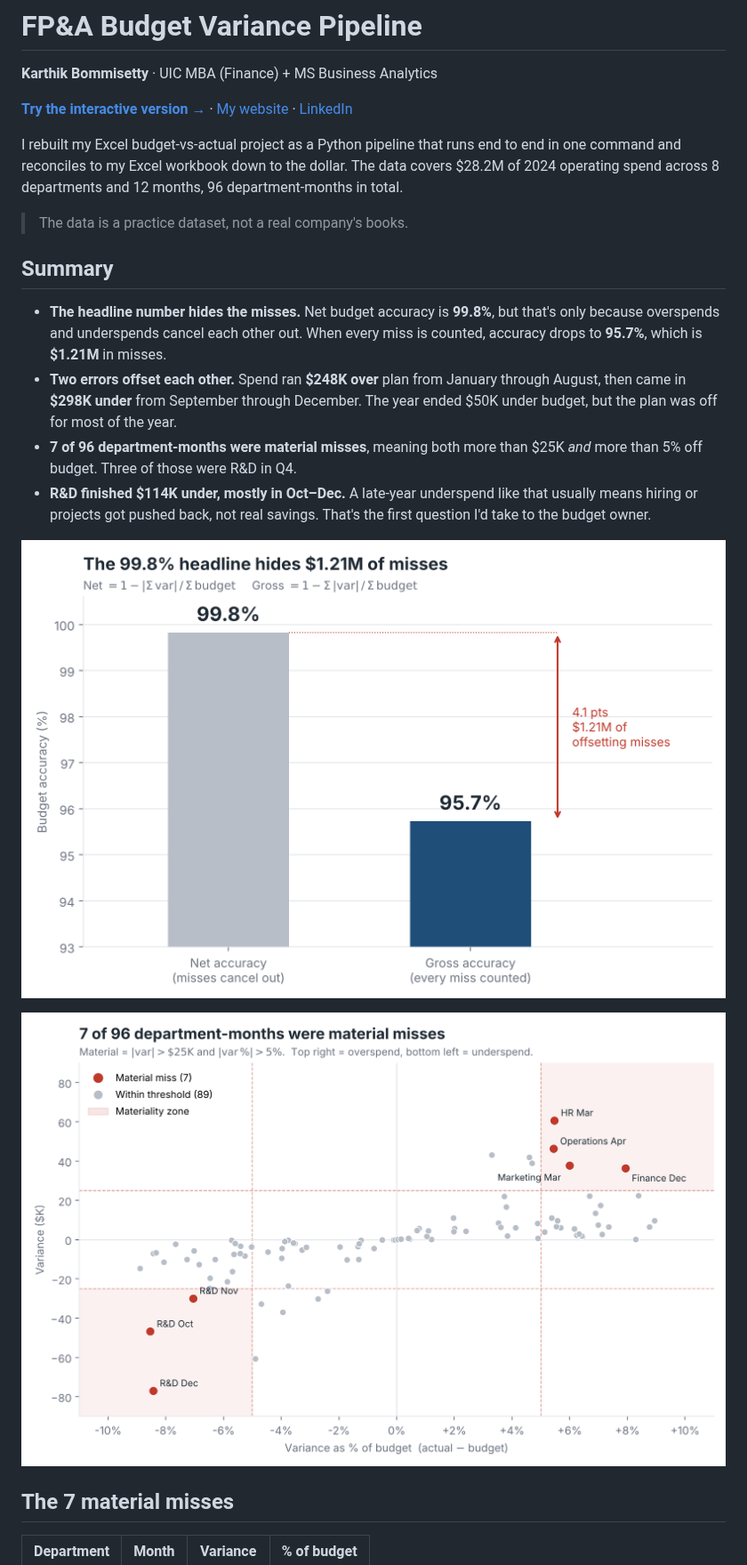
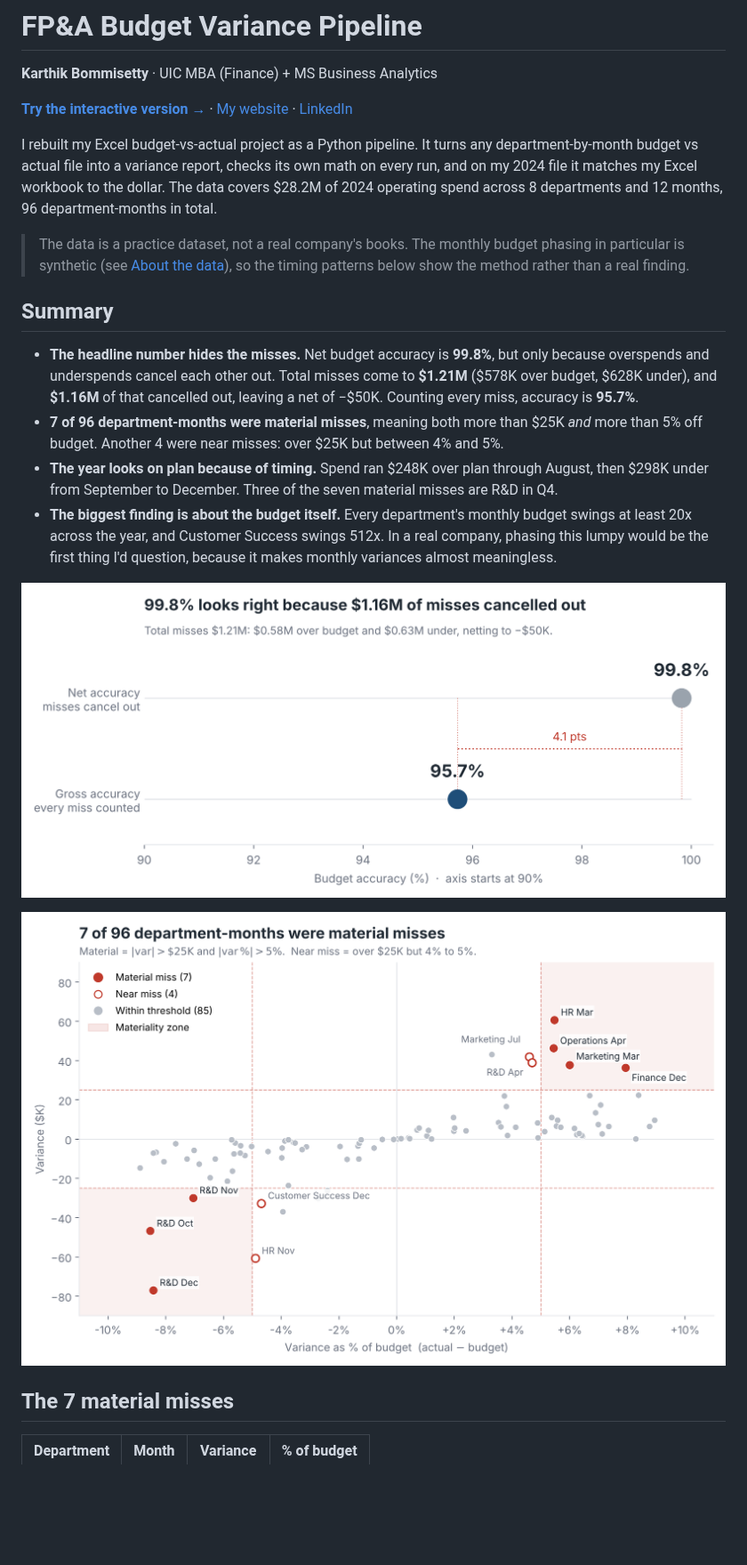
Before and after one commit to karthikVenkata-Create/FPA-Budget-Variance-Pipeline, a Markdown page: README.md, the part around one of its changes. Shown at 89% size. Drawn GitHub-style; pictures changed too: images/accuracy_gap.png, images/variance_scatter.png; blank space fills up the shorter version.

```diff
--- a/README.md
+++ b/README.md
@@ -4,16 +4,16 @@
 
 **[Try the interactive version →](https://karthikvenkata-create.github.io/fpa.html)** · [My website](https://karthikvenkata-create.github.io) · [LinkedIn](https://www.linkedin.com/in/karthik-bommisetty)
 
-I rebuilt my Excel budget-vs-actual project as a Python pipeline that runs end to end in one command and reconciles to my Excel workbook down to the dollar. The data covers $28.2M of 2024 operating spend across 8 departments and 12 months, 96 department-months in total.
+I rebuilt my Excel budget-vs-actual project as a Python pipeline. It turns any department-by-month budget vs actual file into a variance report, checks its own math on every run, and on my 2024 file it matches my Excel workbook to the dollar. The data covers $28.2M of 2024 operating spend across 8 departments and 12 months, 96 department-months in total.
 
-> The data is a practice dataset, not a real company's books.
+> The data is a practice dataset, not a real company's books. The monthly budget phasing in particular is synthetic (see [About the data](#about-the-data)), so the timing patterns below show the method rather than a real finding.
 
 ## Summary
 
-- **The headline number hides the misses.** Net budget accuracy is **99.8%**, but that's only because overspends and underspends cancel each other out. When every miss is counted, accuracy drops to **95.7%**, which is **$1.21M** in misses.
-- **Two errors offset each other.** Spend ran **$248K over** plan from January through August, then came in **$298K under** from September through December. The year ended $50K under budget, but the plan was off for most of the year.
-- **7 of 96 department-months were material misses**, meaning both more than $25K *and* more than 5% off budget. Three of those were R&D in Q4.
-- **R&D finished $114K under, mostly in Oct–Dec.** A late-year underspend like that usually means hiring or projects got pushed back, not real savings. That's the first question I'd take to the budget owner.
+- **The headline number hides the misses.** Net budget accuracy is **99.8%**, but only because overspends and underspends cancel each other out. Total misses come to **$1.21M** ($578K over budget, $628K under), and **$1.16M** of that cancelled out, leaving a net of −$50K. Counting every miss, accuracy is **95.7%**.
+- **7 of 96 department-months were material misses**, meaning both more than $25K *and* more than 5% off budget. Another 4 were near misses: over $25K but between 4% and 5%.
+- **The year looks on plan because of timing.** Spend ran $248K over plan through August, then $298K under from September to December. Three of the seven material misses are R&D in Q4.
+- **The biggest finding is about the budget itself.** Every department's monthly budget swings at least 20x across the year, and Customer Success swings 512x. In a real company, phasing this lumpy would be the first thing I'd question, because it makes monthly variances almost meaningless.
 
 ![Net vs gross accuracy](images/accuracy_gap.png)
 
```
Also changed, not shown: other parts of README.md (+63 -25 lines), 9 other files.
